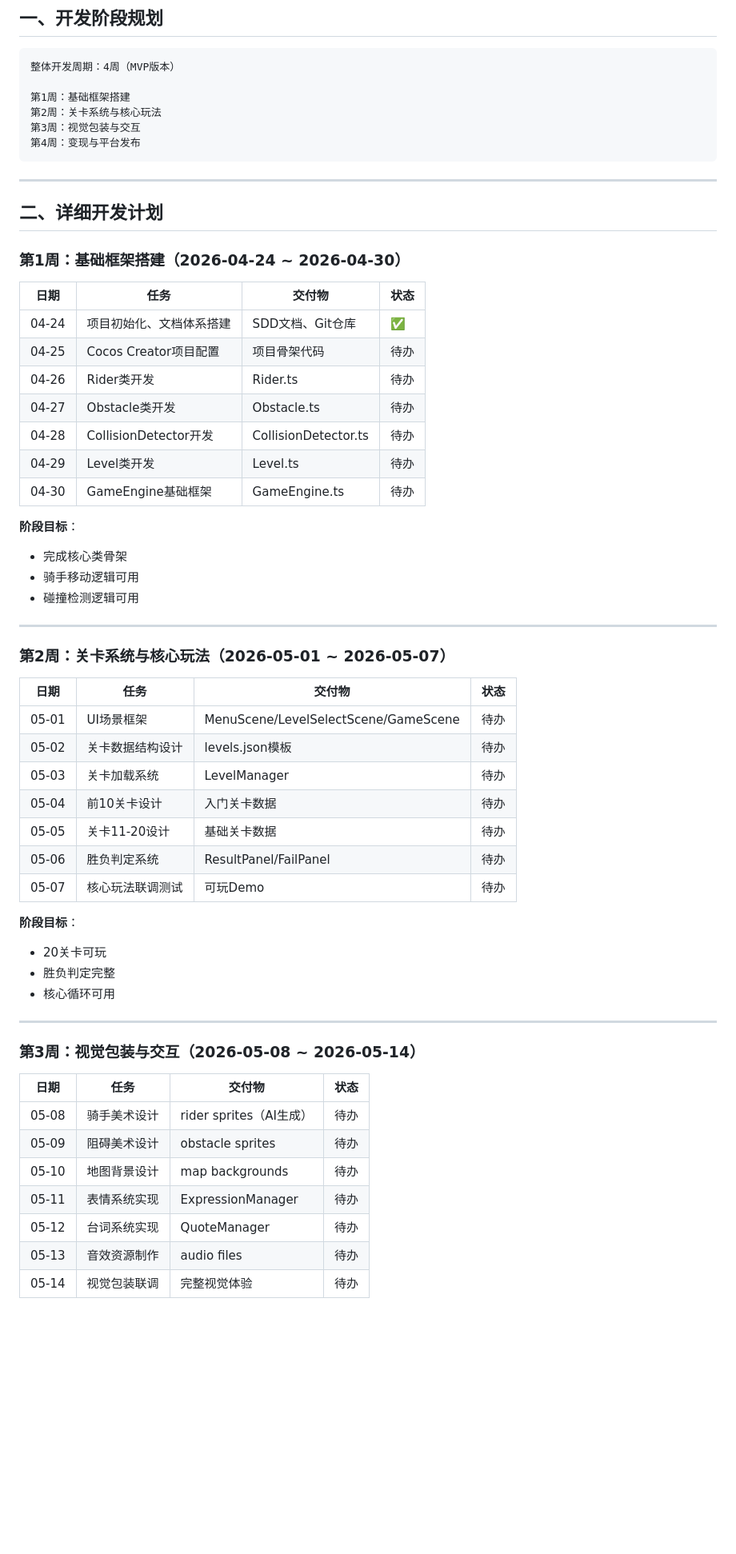
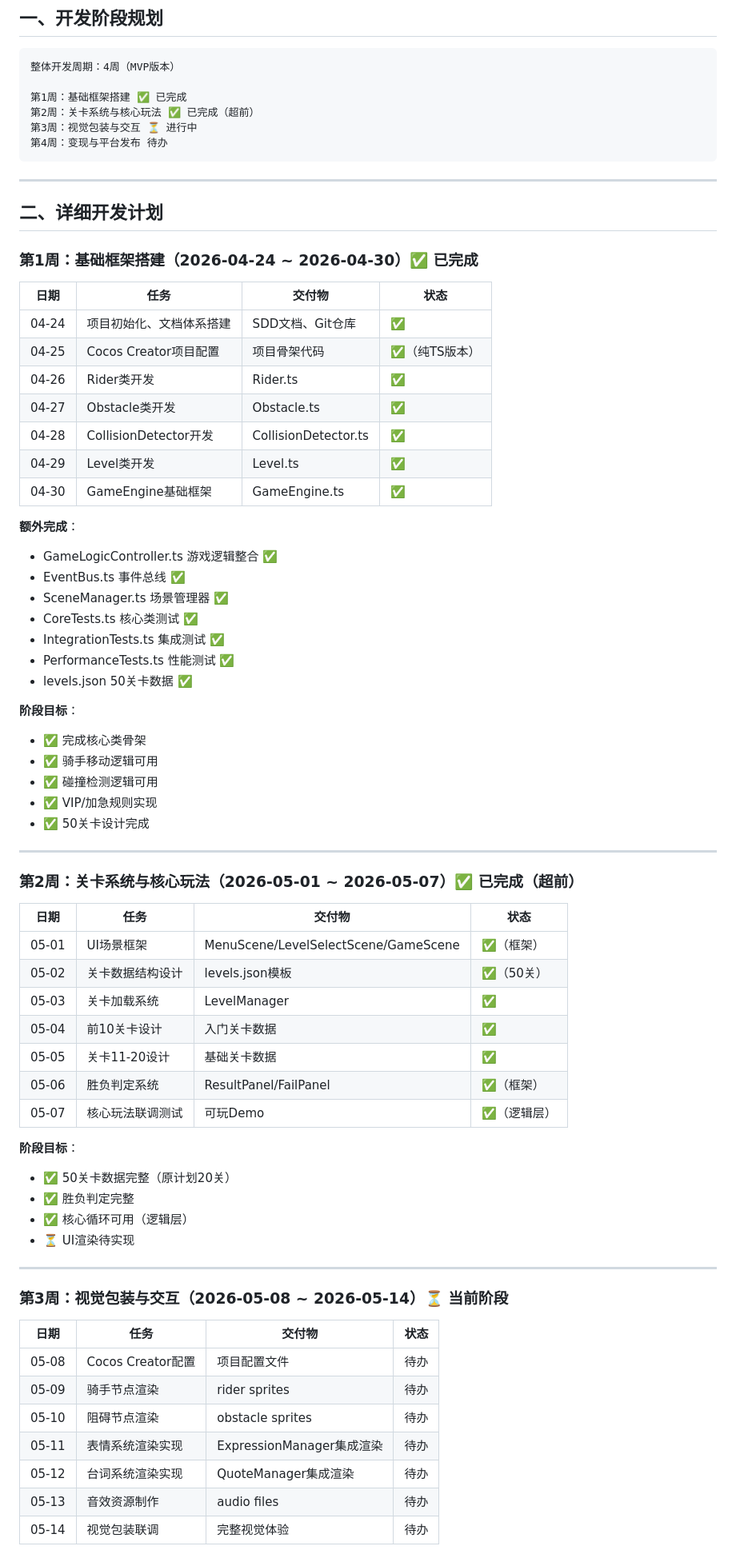
Before and after one commit to zhangtianle/RiderRush, a Markdown page: docs/开发计划.md, the part around one of its changes. Shown at 80% size. GitHub-like rendering; blank space fills up the shorter version.

````diff
--- a/docs/开发计划.md
+++ b/docs/开发计划.md
@@ -12,63 +12,75 @@
 ```
 整体开发周期：4周（MVP版本）
 
-第1周：基础框架搭建
-第2周：关卡系统与核心玩法
-第3周：视觉包装与交互
-第4周：变现与平台发布
+第1周：基础框架搭建 ✅ 已完成
+第2周：关卡系统与核心玩法 ✅ 已完成（超前）
+第3周：视觉包装与交互 ⏳ 进行中
+第4周：变现与平台发布 待办
 ```
 
 ---
 
 ## 二、详细开发计划
 
-### 第1周：基础框架搭建（2026-04-24 ~ 2026-04-30）
+### 第1周：基础框架搭建（2026-04-24 ~ 2026-04-30）✅ 已完成
 
 | 日期 | 任务 | 交付物 | 状态 |
 |------|------|--------|------|
 | 04-24 | 项目初始化、文档体系搭建 | SDD文档、Git仓库 | ✅ |
-| 04-25 | Cocos Creator项目配置 | 项目骨架代码 | 待办 |
-| 04-26 | Rider类开发 | Rider.ts | 待办 |
-| 04-27 | Obstacle类开发 | Obstacle.ts | 待办 |
-| 04-28 | CollisionDetector开发 | CollisionDetector.ts | 待办 |
-| 04-29 | Level类开发 | Level.ts | 待办 |
-| 04-30 | GameEngine基础框架 | GameEngine.ts | 待办 |
+| 04-25 | Cocos Creator项目配置 | 项目骨架代码 | ✅（纯TS版本） |
+| 04-26 | Rider类开发 | Rider.ts | ✅ |
+| 04-27 | Obstacle类开发 | Obstacle.ts | ✅ |
+| 04-28 | CollisionDetector开发 | CollisionDetector.ts | ✅ |
+| 04-29 | Level类开发 | Level.ts | ✅ |
+| 04-30 | GameEngine基础框架 | GameEngine.ts | ✅ |
+
+**额外完成**：
+- GameLogicController.ts 游戏逻辑整合 ✅
+- EventBus.ts 事件总线 ✅
+- SceneManager.ts 场景管理器 ✅
+- CoreTests.ts 核心类测试 ✅
+- IntegrationTests.ts 集成测试 ✅
+- PerformanceTests.ts 性能测试 ✅
+- levels.json 50关卡数据 ✅
 
 **阶段目标**：
-- 完成核心类骨架
-- 骑手移动逻辑可用
-- 碰撞检测逻辑可用
+- ✅ 完成核心类骨架
+- ✅ 骑手移动逻辑可用
+- ✅ 碰撞检测逻辑可用
+- ✅ VIP/加急规则实现
+- ✅ 50关卡设计完成
 
 ---
 
-### 第2周：关卡系统与核心玩法（2026-05-01 ~ 2026-05-07）
+### 第2周：关卡系统与核心玩法（2026-05-01 ~ 2026-05-07）✅ 已完成（超前）
 
 | 日期 | 任务 | 交付物 | 状态 |
 |------|------|--------|------|
-| 05-01 | UI场景框架 | MenuScene/LevelSelectScene/GameScene | 待办 |
-| 05-02 | 关卡数据结构设计 | levels.json模板 | 待办 |
-| 05-03 | 关卡加载系统 | LevelManager | 待办 |
-| 05-04 | 前10关卡设计 | 入门关卡数据 | 待办 |
-| 05-05 | 关卡11-20设计 | 基础关卡数据 | 待办 |
-| 05-06 | 胜负判定系统 | ResultPanel/FailPanel | 待办 |
-| 05-07 | 核心玩法联调测试 | 可玩Demo | 待办 |
+| 05-01 | UI场景框架 | MenuScene/LevelSelectScene/GameScene | ✅（框架） |
+| 05-02 | 关卡数据结构设计 | levels.json模板 | ✅（50关） |
+| 05-03 | 关卡加载系统 | LevelManager | ✅ |
+| 05-04 | 前10关卡设计 | 入门关卡数据 | ✅ |
+| 05-05 | 关卡11-20设计 | 基础关卡数据 | ✅ |
+| 05-06 | 胜负判定系统 | ResultPanel/FailPanel | ✅（框架） |
+| 05-07 | 核心玩法联调测试 | 可玩Demo | ✅（逻辑层） |
 
 **阶段目标**：
-- 20关卡可玩
-- 胜负判定完整
-- 核心循环可用
+- ✅ 50关卡数据完整（原计划20关）
+- ✅ 胜负判定完整
+- ✅ 核心循环可用（逻辑层）
+- ⏳ UI渲染待实现
 
 ---
 
-### 第3周：视觉包装与交互（2026-05-08 ~ 2026-05-14）
+### 第3周：视觉包装与交互（2026-05-08 ~ 2026-05-14）⏳ 当前阶段
 
 | 日期 | 任务 | 交付物 | 状态 |
 |------|------|--------|------|
-| 05-08 | 骑手美术设计 | rider sprites（AI生成） | 待办 |
-| 05-09 | 阻碍美术设计 | obstacle sprites | 待办 |
-| 05-10 | 地图背景设计 | map backgrounds | 待办 |
-| 05-11 | 表情系统实现 | ExpressionManager | 待办 |
-| 05-12 | 台词系统实现 | QuoteManager | 待办 |
+| 05-08 | Cocos Creator配置 | 项目配置文件 | 待办 |
+| 05-09 | 骑手节点渲染 | rider sprites | 待办 |
+| 05-10 | 阻碍节点渲染 | obstacle sprites | 待办 |
+| 05-11 | 表情系统渲染实现 | ExpressionManager集成渲染 | 待办 |
+| 05-12 | 台词系统渲染实现 | QuoteManager集成渲染 | 待办 |
 | 05-13 | 音效资源制作 | audio files | 待办 |
 | 05-14 | 视觉包装联调 | 完整视觉体验 | 待办 |
 
````
Also changed, not shown: other parts of docs/开发计划.md (+77 -31 lines), docs/CHANGELOG.md (added, +218 -0 lines).
